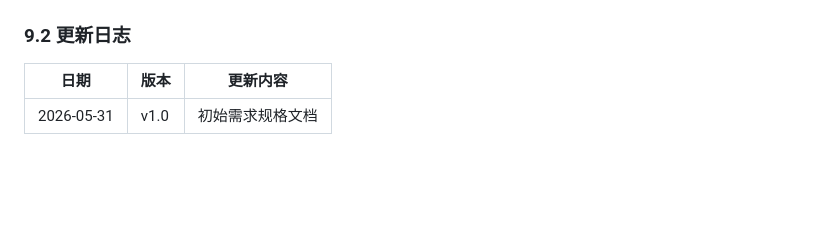
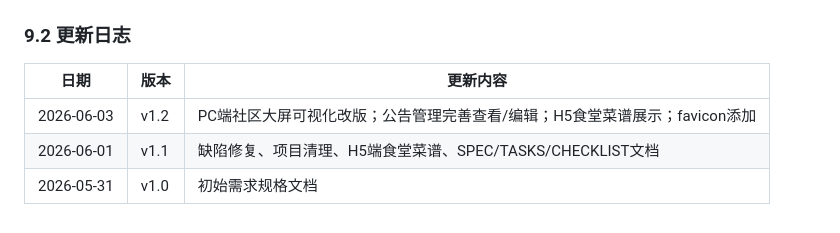
Before and after one commit to jiejiehehu/smart-community, a Markdown page: SPEC.md, the part around the change. Drawn GitHub-style; blank space fills up the shorter version.

```diff
--- a/SPEC.md
+++ b/SPEC.md
@@ -823,4 +823,6 @@ pending → assigned → processing → completed
 
 | 日期 | 版本 | 更新内容 |
 |------|------|---------|
+| 2026-06-03 | v1.2 | PC端社区大屏可视化改版；公告管理完善查看/编辑；H5食堂菜谱展示；favicon添加 |
+| 2026-06-01 | v1.1 | 缺陷修复、项目清理、H5端食堂菜谱、SPEC/TASKS/CHECKLIST文档 |
 | 2026-05-31 | v1.0 | 初始需求规格文档 |
```
Also changed, not shown: README.md (+4 -2 lines), TASKS.md (+17 -12 lines).
